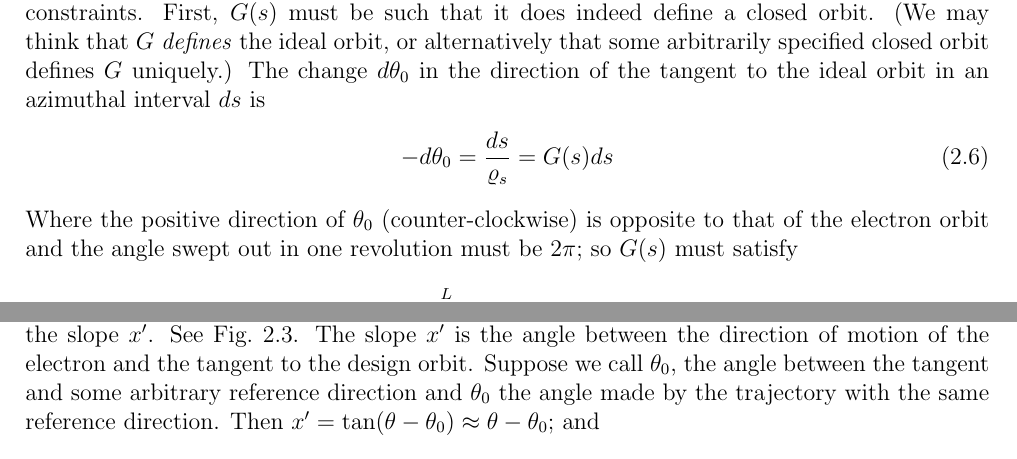
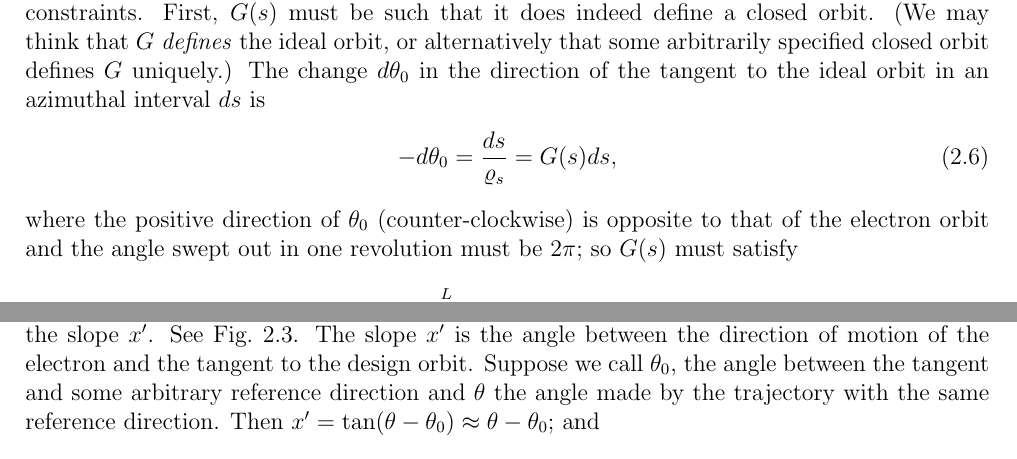
Before and after one commit to lnls-fac/doc-sands-adaptation, a LaTeX thesis (sands-adaptation.tex, which reads Chapter_2/2_02_GuideField.tex, Chapter_2/2_03_EquationsOfMotion.tex): two parts of pages 11 and 13 of 111, joined at a grey line, cut so that both start at the same text. Compiled offline with pdfLaTeX.

Commit message:
Deleted typos

```diff
--- a/Chapter_2/2_02_GuideField.tex
+++ b/Chapter_2/2_02_GuideField.tex
@@ -24,9 +24,9 @@ We may, then, call $G(s)$ the \textit{curvature function}. The function $K_1(s)$
 
 The functions $G(s)$ and $K_1(s)$ may be fairly arbitrary, but must satisfy a few important constraints. First, $G(s)$ must be such that it does indeed define a closed orbit. (We may think that $G$ \textit{defines} the ideal orbit, or alternatively that some arbitrarily specified closed orbit defines $G$ uniquely.) The change $d\theta_0$ in the direction of the tangent to the ideal orbit in an azimuthal interval $ds$ is
 \begin{align}
-	-d\theta_0 = \frac{ds}{\varrho_s} = G(s)ds
+	-d\theta_0 = \frac{ds}{\varrho_s} = G(s)ds,
 \end{align}
-Where the positive direction of $\theta_0$ (counter-clockwise) is opposite to that of the electron orbit and the angle swept out in one revolution must be $2\pi$; so $G(s)$ must satisfy
+where the positive direction of $\theta_0$ (counter-clockwise) is opposite to that of the electron orbit and the angle swept out in one revolution must be $2\pi$; so $G(s)$ must satisfy
 \begin{align}
 	\int\limits_{0}^{L} G(s)ds = 2\pi
 \end{align}
--- a/Chapter_2/2_03_EquationsOfMotion.tex
+++ b/Chapter_2/2_03_EquationsOfMotion.tex
@@ -5,7 +5,7 @@ I would like now to write the equations of motion of an electron that is moving
 \end{align}
 In keeping with our linear approximation I shall keep terms only to first order in the ``small'' quantities $x$, $y$, and $\epsilon$. Rather than using time as the independent variable it will be more convenient to use the azimuthal coordinate $s$. Derivatives with respect to $s$ will be indicated by the ``prime'' ($'$); for example, $x' = dx/ds$.
 
-Let's begin with the radial motion. Think of an electron that is at $x$ and moving with the slope $x'$. See Fig.~\ref{fig:fig9}. The slope $x'$ is the angle between the direction of motion of the electron and the tangent to the design orbit. Suppose we call $\theta_0$, the angle between the tangent and some arbitrary reference direction and $\theta_0$ the angle made by the trajectory with the same reference direction. Then $x' = \tan(\theta - \theta_0) \approx \theta - \theta_0$; and
+Let's begin with the radial motion. Think of an electron that is at $x$ and moving with the slope $x'$. See Fig.~\ref{fig:fig9}. The slope $x'$ is the angle between the direction of motion of the electron and the tangent to the design orbit. Suppose we call $\theta_0$, the angle between the tangent and some arbitrary reference direction and $\theta$ the angle made by the trajectory with the same reference direction. Then $x' = \tan(\theta - \theta_0) \approx \theta - \theta_0$; and
 \begin{align} \label{eq:2.12}
 	x'' = \frac{d(\theta-\theta_0)}{ds}.
 \end{align}
```
